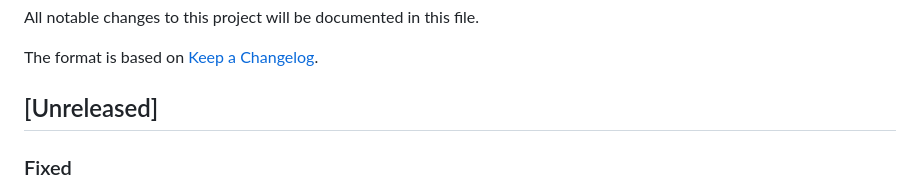
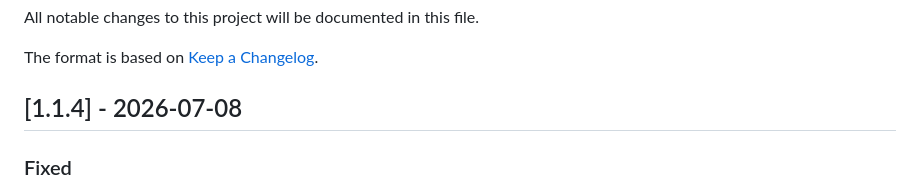
Before and after one commit to chrisallenlane/freeplay, a Markdown page: CHANGELOG.md, the part around the change. GitHub-like rendering.

Commit message:
chore: release v1.1.4

```diff
--- a/CHANGELOG.md
+++ b/CHANGELOG.md
@@ -4,7 +4,7 @@ All notable changes to this project will be documented in this file.
 
 The format is based on [Keep a Changelog](https://keepachangelog.com/).
 
-## [Unreleased]
+## [1.1.4] - 2026-07-08
 
 ### Fixed
 - CI: the Gitea build now publishes `:latest` from the **tag** build
```
